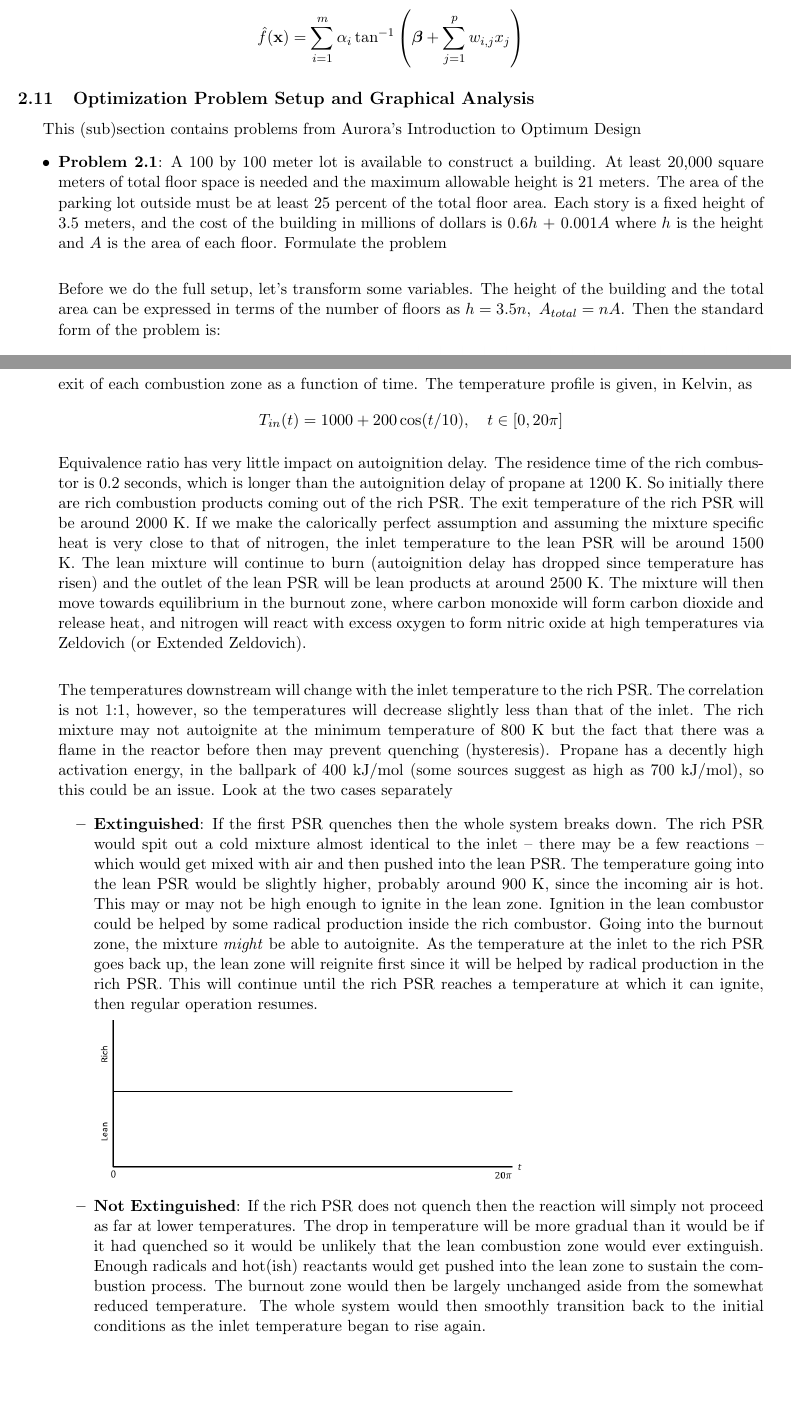
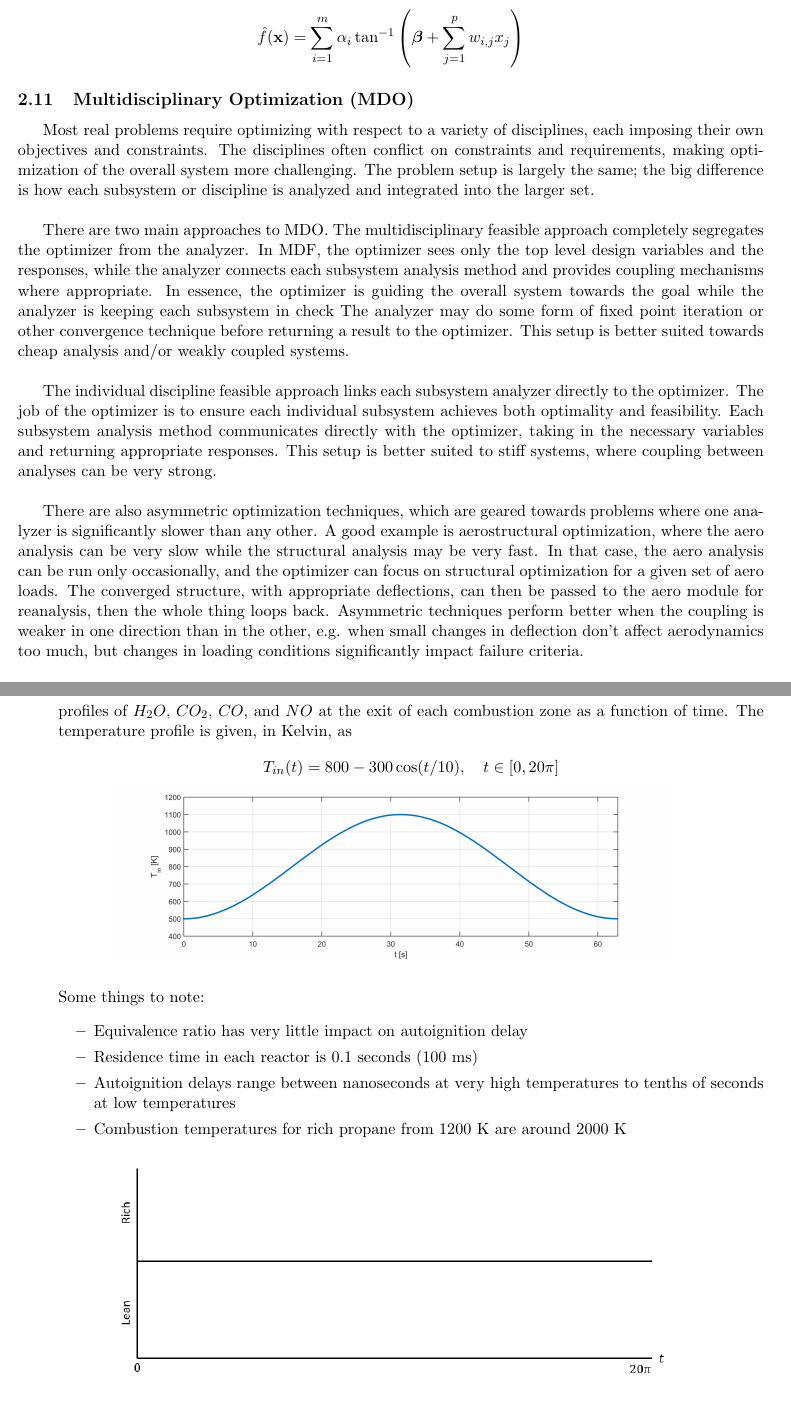
Before and after one commit to mcknzl/QualsStudyGuide, a LaTeX document (StudyGuide.tex): two parts of pages 39 and 77 of 79, joined at a grey line, cut so that both start at the same text. Compiled offline with pdfLaTeX.

Commit message:
Cleaned Up Problems
Modified Problem 19 to make a little more sense/be more interesting. The
study group had a long discussion about the problem and I decided to
change it based on their feedback (we think extinction probably wouldn't
happen).

```diff
--- a/StudyGuide.tex
+++ b/StudyGuide.tex
@@ -924,10 +931,14 @@ $$\hat{f}(\boldx) = \sumlim{i=1}{m}\frac{\alpha_i}{1+\exp\left(-\bm{\beta}-\suml
 $$\phi(a_i)=\tan^{-1}(a_i)$$
 $$\hat{f}(\boldx) = \sumlim{i=1}{m}\alpha_i\tan^{-1}\left(\bm{\beta} + \sumlim{j=1}{p}w_{i,j}x_j\right)$$
 
-\subsection{Optimization Problem Setup and Graphical Analysis}
-This (sub)section contains problems from Aurora's Introduction to Optimum Design
-\begin{itemize}
-\Problem{2.1}
-A 100 by 100 meter lot is available to construct a building. At least 20,000 square meters of total floor space is needed and the maximum allowable height is 21 meters. The area of the parking lot outside must be at least 25 percent of the total floor area. Each story is a fixed height of 3.5 meters, and the cost of the building in millions of dollars is 0.6$h$ + 0.001$A$ where $h$ is the height and $A$ is the area of each floor. Formulate the problem\\
-
-Before we do the full setup, let's transform some variables. The height of the building and the total area can be expressed in terms of the number of floors as $h = 3.5n,\ A_{total} = nA$. Then the standard form of the problem is:
+\subsection{Multidisciplinary Optimization (MDO)}
+Most real problems require optimizing with respect to a variety of disciplines, each imposing their own objectives and constraints. The disciplines often conflict on constraints and requirements, making optimization of the overall system more challenging. The problem setup is largely the same; the big difference is how each subsystem or discipline is analyzed and integrated into the larger set.\\
+
+There are two main approaches to MDO. The multidisciplinary feasible approach completely segregates the optimizer from the analyzer. In MDF, the optimizer sees only the top level design variables and the responses, while the analyzer connects each subsystem analysis method and provides coupling mechanisms where appropriate. In essence, the optimizer is guiding the overall system towards the goal while the analyzer is keeping each subsystem in check The analyzer may do some form of fixed point iteration or other convergence technique before returning a result to the optimizer. This setup is better suited towards cheap analysis and/or weakly coupled systems.\\
+
+The individual discipline feasible approach links each subsystem analyzer directly to the optimizer. The job of the optimizer is to ensure each individual subsystem achieves both optimality and feasibility. Each subsystem analysis method communicates directly with the optimizer, taking in the necessary variables and returning appropriate responses. This setup is better suited to stiff systems, where coupling between analyses can be very strong.\\
+
+There are also asymmetric optimization techniques, which are geared towards problems where one analyzer is significantly slower than any other. A good example is aerostructural optimization, where the aero analysis can be very slow while the structural analysis may be very fast. In that case, the aero analysis can be run only occasionally, and the optimizer can focus on structural optimization for a given set of aero loads. The converged structure, with appropriate deflections, can then be passed to the aero module for reanalysis, then the whole thing loops back. Asymmetric techniques perform better when the coupling is weaker in one direction than in the other, e.g. when small changes in deflection don't affect aerodynamics too much, but changes in loading conditions significantly impact failure criteria.\\
+
+\begin{wrapfigure}{r}{5cm}\centering\includegraphics[width=0.3\textwidth]{Graphics/simple_DSM.PNG}\end{wrapfigure}
+A useful tool for MDO is the design structure matrix (DSM). A DSM provides quick information about feed forwards, feed backs, and couplings between modules. It may be possible to rearrange a DSM to make the overall analysis more efficient, which is typically achieved by attempting to minimize the number of feedbacks. Of course, some feedback loops must remain if there is any direct coupling between two modules.
@@ -1831,17 +1827,22 @@ No to both. PFRs ignore axial diffusion, which is a critical component of lamina
 
 Perfectly stirred reactors everywhere except for the (optional) burnout zone. This is based on a handful of papers on models of reacting flow CFD, where the PSR model provides a decent estimate of local conditions for large reactor networks. This type of system is typically very turbulent and is aided by recirculation zones for flame holding. It would be preferable to model the entire rich combustion zone as perfectly stirred because of these conditions, rather than as a premixed fluid simply flowing axially. More accurate models put equivalence ratio distributions over the network within the rich zone to emulate the stratified composition which is seen in fuel injection systems. The quick mix region is simply a dump of air, which will be a very turbulent process and we can simplify the analysis by assuming no reactions; just an instantaneous, perfect mixing of air with the rich products. The lean combustion zone could possibly be modeled as a PFR, unless there was some new fuel injected into the system or a distribution of equivalence ratios was desired, in which case a network of PSRs would be more appropriate. In the burnout zone we can assume all the hot stuff is just flowing through with no real crazy stuff happening, so a plug flow reactor model is fine. (The burnout zone isn't even totally necessary so we could just leave it out.) If a true reactor network is not used -- if the rich and lean combustion zones are modeled only by single reactors -- then the quick mix PSR is unnecessary. The effects of mixing can be achieved by merging the two streams at the inlet of the lean PSR, where the $Da=0$ assumption will take care of the mixing for us.
 
-\Problem{19} Consider the reactor network created for Problem 18 operating with propane as the fuel at 10 atmospheres with each combustion reactor having a volume of 1 $m^3$. The inlet temperature to the rich combustor follows a long-period sinusoid in time, while volumetric flow rate and composition remain constant ($\dot V = 5\ m^3/s$, $\phi=2.5$). The air at the inlet of the quick mix region is maintained at 1000 Kelvin. Enough air is added such that the equivalence ratio at the inlet of the lean zone would be 0.6 if no fuel burned in the rich zone. Sketch the mole fraction profiles of significant species at the exit of each combustion zone as a function of time. The temperature profile is given, in Kelvin, as
-$$T_{in}(t) = 1000 + 200\cos(t/10),\quad t\in[0,20\pi]$$
-
-Equivalence ratio has very little impact on autoignition delay. The residence time of the rich combustor is 0.2 seconds, which is longer than the autoignition delay of propane at 1200 K. So initially there are rich combustion products coming out of the rich PSR. The exit temperature of the rich PSR will be around 2000 K. If we make the calorically perfect assumption and assuming the mixture specific heat is very close to that of nitrogen, the inlet temperature to the lean PSR will be around 1500 K. The lean mixture will continue to burn (autoignition delay has dropped since temperature has risen) and the outlet of the lean PSR will be lean products at around 2500 K. The mixture will then move towards equilibrium in the burnout zone, where carbon monoxide will form carbon dioxide and release heat, and nitrogen will react with excess oxygen to form nitric oxide at high temperatures via Zeldovich (or Extended Zeldovich). \\
-
-The temperatures downstream will change with the inlet temperature to the rich PSR. The correlation is not 1:1, however, so the temperatures will decrease slightly less than that of the inlet. The rich mixture may not autoignite at the minimum temperature of 800 K but the fact that there was a flame in the reactor before then may prevent quenching (hysteresis). Propane has a decently high activation energy, in the ballpark of 400 kJ/mol (some sources suggest as high as 700 kJ/mol), so this could be an issue. Look at the two cases separately
-\begin{itemize}
-\Item{Extinguished} If the first PSR quenches then the whole system breaks down. The rich PSR would spit out a cold mixture almost identical to the inlet -- there may be a few reactions -- which would get mixed with air and then pushed into the lean PSR. The temperature going into the lean PSR would be slightly higher, probably around 900 K, since the incoming air is hot. This may or may not be high enough to ignite in the lean zone. Ignition in the lean combustor could be helped by some radical production inside the rich combustor. Going into the burnout zone, the mixture \emph{might} be able to autoignite. As the temperature at the inlet to the rich PSR goes back up, the lean zone will reignite first since it will be helped by radical production in the rich PSR. This will continue until the rich PSR reaches a temperature at which it can ignite, then regular operation resumes.\\
-\includegraphics[width=0.58\textwidth]{Graphics/RQL_time_axes.PNG}
-\Item{Not Extinguished} If the rich PSR does not quench then the reaction will simply not proceed as far at lower temperatures. The drop in temperature will be more gradual than it would be if it had quenched so it would be unlikely that the lean combustion zone would ever extinguish. Enough radicals and hot(ish) reactants would get pushed into the lean zone to sustain the combustion process. The burnout zone would then be largely unchanged aside from the somewhat reduced temperature. The whole system would then smoothly transition back to the initial conditions as the inlet temperature began to rise again.\\
-\includegraphics[width=0.58\textwidth]{Graphics/RQL_time_axes.PNG}
-\end{itemize}
-
-
+\Problem{19} Consider the reactor network created for Problem 18 operating with propane as the fuel at 10 atmospheres with each combustion reactor having a volume of 1 $m^3$. The network is operating at a steady state for a long time, with $\dot V = 10\ m^3/s$, $\phi=2.5$, and $T_{in} = 500\ K$, but experiences a sinusoidal fluctation in inlet temperature at time $t=0$, given below. The air at the inlet of the quick mix region is maintained at 1000 Kelvin. Enough air is added such that the equivalence ratio at the inlet of the lean zone would be 1.2 if no fuel burned in the rich zone. Sketch the mole fraction profiles of $H_2O$, $CO_2$, $CO$, and $NO$ at the exit of each combustion zone as a function of time. The temperature profile is given, in Kelvin, as
+$$T_{in}(t) = 800 - 300\cos(t/10),\quad t\in[0,20\pi]$$
+\vspace{-1cm}
+\begin{figure}[h]
+\centering
+\includegraphics[width=0.75\textwidth]{Graphics/T_vs_t.png}
+\end{figure}
+
+Some things to note:
+\begin{itemize}
+\item Equivalence ratio has very little impact on autoignition delay
+\item Residence time in each reactor is 0.1 seconds (100 ms)
+\item Autoignition delays range between nanoseconds at very high temperatures to tenths of seconds at low temperatures
+\item Combustion temperatures for rich propane from 1200 K are around 2000 K
+\end{itemize}
+\begin{figure}[h]
+\centering
+\includegraphics[width=0.75\textwidth]{Graphics/RQL_time_axes.PNG}
+\end{figure}
@@ -1848,2 +1854,3 @@ The temperatures downstream will change with the inlet temperature to the rich P
+\newpage
 \Problem{20}\\
 \begin{minipage}{0.48\textwidth}
```
Also changed, not shown: Graphics/T_vs_t.png (added), Graphics/annular_premixed_burner.PNG (deleted), Graphics/multi_slot_burner.PNG (added), Graphics/simple_DSM.PNG (added), Graphics/spherical_H2-O2.PNG, StudyGuide.pdf, StudyGuide.tex (39 more changed lines).
